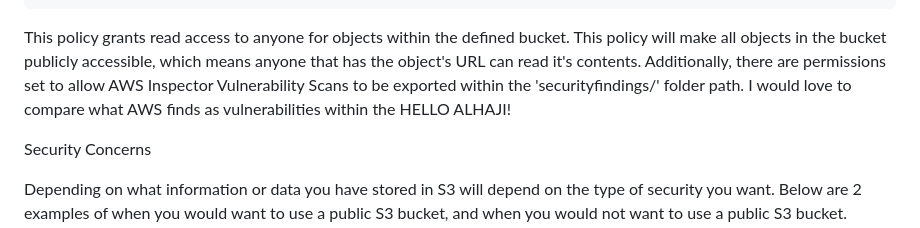
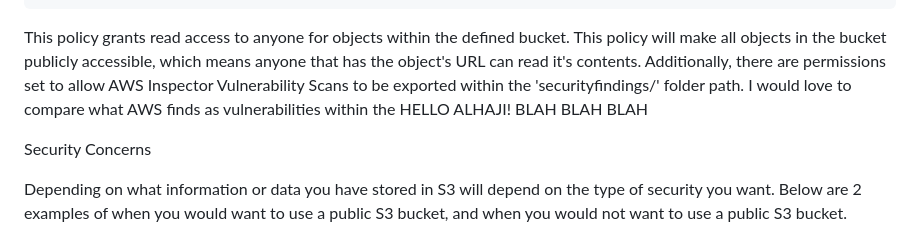
Before and after one commit to DonMcQueen/Wiz-Project, a Markdown page: README.md, the part around the change. Rendered like a GitHub page.

Commit message:
plz work

```diff
--- a/README.md
+++ b/README.md
@@ -95,7 +95,7 @@ Use the following AWS policy to allow anyone to access the bucket and it's objec
         ]
     }
 
-This policy grants read access to anyone for objects within the defined bucket. This policy will make all objects in the bucket publicly accessible, which means anyone that has the object's URL can read it's contents. Additionally, there are permissions set to allow AWS Inspector Vulnerability Scans to be exported within the 'securityfindings/' folder path. I would love to compare what AWS finds as vulnerabilities within the HELLO ALHAJI!
+This policy grants read access to anyone for objects within the defined bucket. This policy will make all objects in the bucket publicly accessible, which means anyone that has the object's URL can read it's contents. Additionally, there are permissions set to allow AWS Inspector Vulnerability Scans to be exported within the 'securityfindings/' folder path. I would love to compare what AWS finds as vulnerabilities within the HELLO ALHAJI! BLAH BLAH BLAH
 
 Security Concerns
 
```
